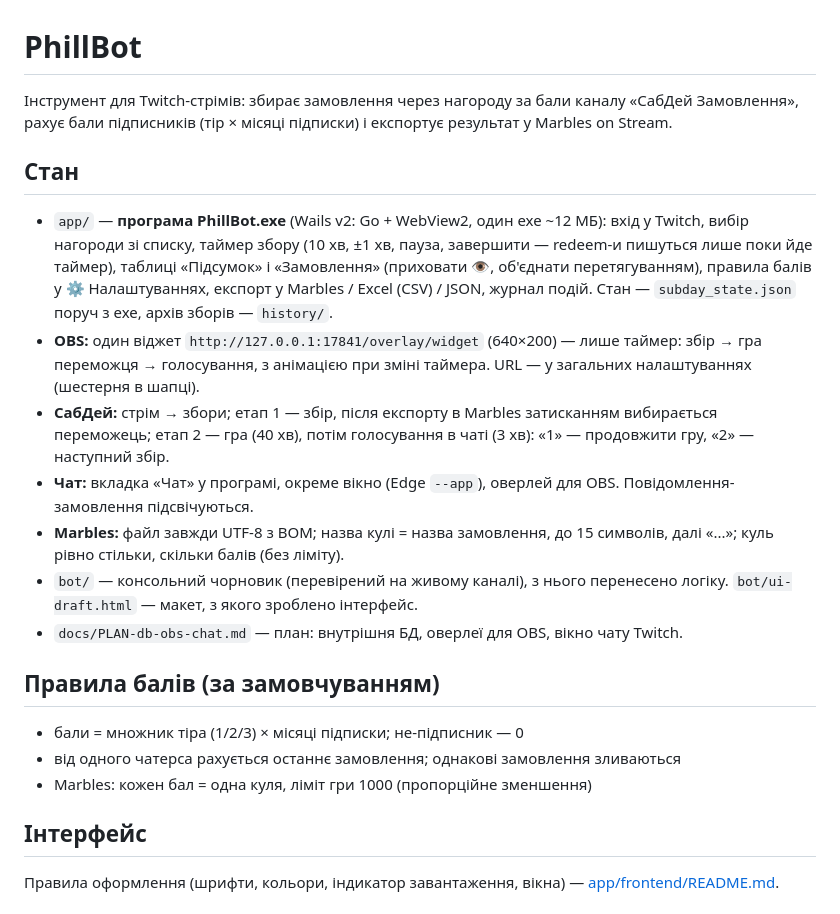
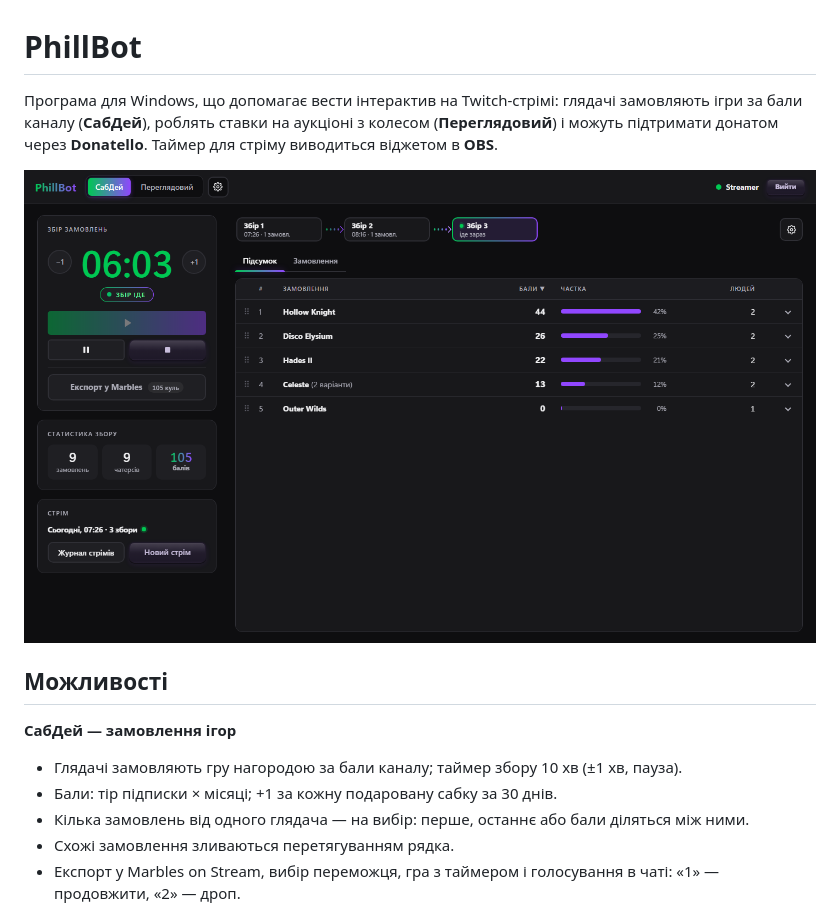
Before and after one commit to Kroll410/Phillbot, a Markdown page: README.md, the part around one of its changes. GitHub-like rendering; pictures changed too: docs/screenshots/subday.png (added).

```diff
--- a/README.md
+++ b/README.md
@@ -1,28 +1,17 @@
 # PhillBot
 
-Інструмент для Twitch-стрімів: збирає замовлення через нагороду за бали каналу «СабДей Замовлення»,
-рахує бали підписників (тір × місяці підписки) і експортує результат у Marbles on Stream.
+Програма для Windows, що допомагає вести інтерактив на Twitch-стрімі: глядачі замовляють ігри за бали каналу (**СабДей**),
+роблять ставки на аукціоні з колесом (**Переглядовий**) і можуть підтримати донатом через **Donatello**.
+Таймер для стріму виводиться віджетом в **OBS**.
 
-## Стан
-- `app/` — **програма PhillBot.exe** (Wails v2: Go + WebView2, один exe ~12 МБ): вхід у Twitch,
-  вибір нагороди зі списку, таймер збору (10 хв, ±1 хв, пауза, завершити — redeem-и пишуться лише поки йде таймер),
-  таблиці «Підсумок» і «Замовлення» (приховати 👁, об'єднати перетягуванням), правила балів у ⚙ Налаштуваннях, експорт у Marbles / Excel (CSV) / JSON,
-  журнал подій. Стан — `subday_state.json` поруч з exe, архів зборів — `history/`.
-- **OBS:** один віджет `http://127.0.0.1:17841/overlay/widget` (640×200) — лише таймер: збір →
-  гра переможця → голосування, з анімацією при зміні таймера. URL — у загальних налаштуваннях (шестерня в шапці).
-- **СабДей:** стрім → збори; етап 1 — збір, після експорту в Marbles затисканням вибирається переможець; етап 2 — гра (40 хв),
-  потім голосування в чаті (3 хв): «1» — продовжити гру, «2» — наступний збір.
-- **Чат:** вкладка «Чат» у програмі, окреме вікно (Edge `--app`), оверлей для OBS. Повідомлення-замовлення підсвічуються.
-- **Marbles:** файл завжди UTF-8 з BOM; назва кулі = назва замовлення, до 15 символів, далі «...»; куль рівно стільки, скільки балів (без ліміту).
-- `bot/` — консольний чорновик (перевірений на живому каналі), з нього перенесено логіку.
-  `bot/ui-draft.html` — макет, з якого зроблено інтерфейс.
-- `docs/PLAN-db-obs-chat.md` — план: внутрішня БД, оверлеї для OBS, вікно чату Twitch.
+![СабДей](docs/screenshots/subday.png)
 
-## Правила балів (за замовчуванням)
-- бали = множник тіра (1/2/3) × місяці підписки; не-підписник — 0
-- від одного чатерса рахується останнє замовлення; однакові замовлення зливаються
-- Marbles: кожен бал = одна куля, ліміт гри 1000 (пропорційне зменшення)
+## Можливості
 
-## Інтерфейс
-Правила оформлення (шрифти, кольори, індикатор завантаження, вікна) — [app/frontend/README.md](app/frontend/README.md).
+**СабДей — замовлення ігор**
+- Глядачі замовляють гру нагородою за бали каналу; таймер збору 10 хв (±1 хв, пауза).
+- Бали: тір підписки × місяці; +1 за кожну подаровану сабку за 30 днів.
+- Кілька замовлень від одного глядача — на вибір: перше, останнє або бали діляться між ними.
+- Схожі замовлення зливаються перетягуванням рядка.
+- Експорт у Marbles on Stream, вибір переможця, гра з таймером і голосування в чаті: «1» — продовжити, «2» — дроп.
 
```
Also changed, not shown: other parts of README.md (+40 -23 lines), docs/screenshots/auction.png (added), docs/screenshots/game.png (added), docs/screenshots/settings.png (added), docs/screenshots/wheel.png (added), docs/screenshots/widget.png (added).
